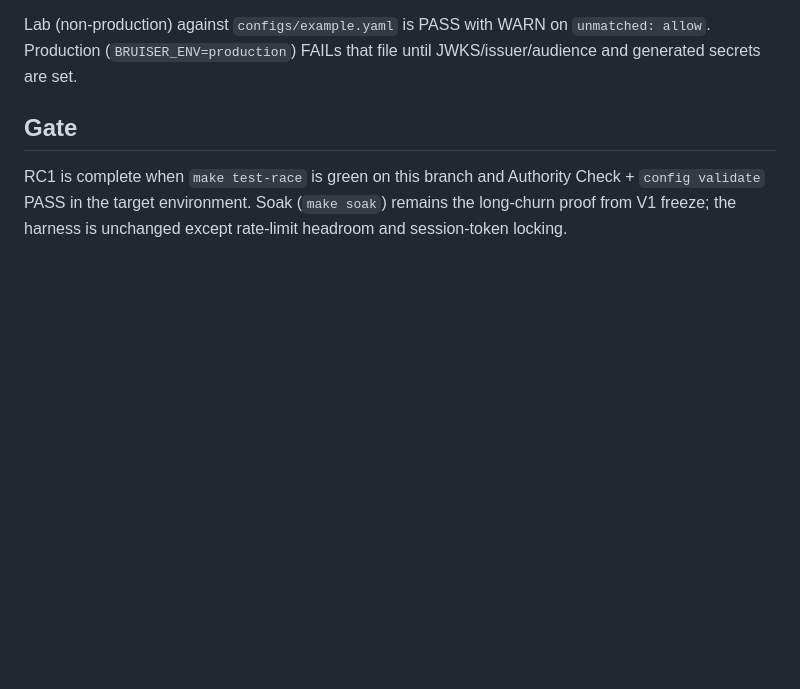
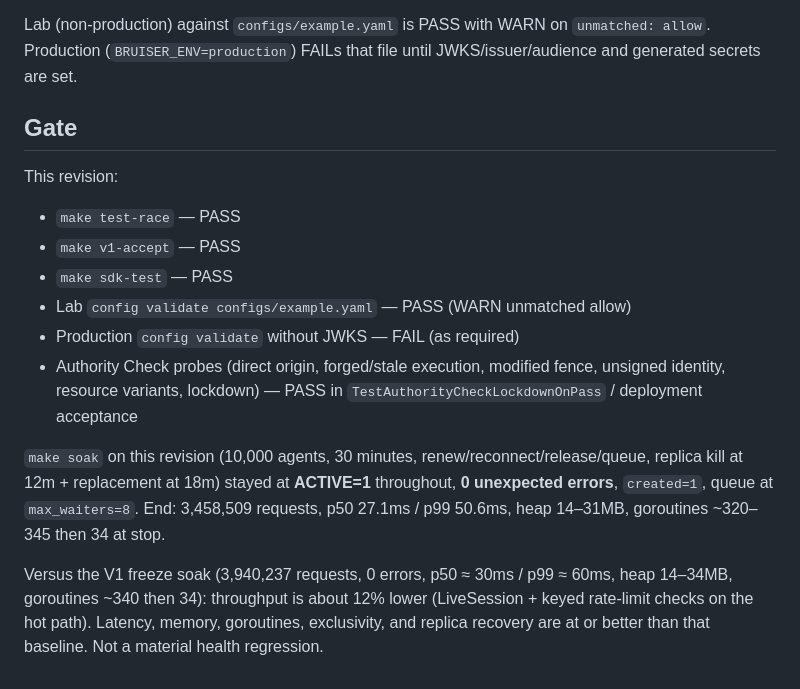
Before and after one commit to Nareik33L/bruiser-gateway, a Markdown page: docs/11-rc1.md, the part around the change. GitHub-like rendering; blank space fills up the shorter version.

Commit message:
docs: record RC1 30-minute soak against V1 baseline
make soak on PR #12 stayed ACTIVE=1 for 10k agents / 30m with 0
errors through replica kill and replacement. Throughput is ~12%
below the V1 3.94M baseline; latency and health are at or better.

Co-authored-by: Nareik33L <Nareik33L@users.noreply.github.com>

```diff
--- a/docs/11-rc1.md
+++ b/docs/11-rc1.md
@@ -75,7 +75,26 @@ until JWKS/issuer/audience and generated secrets are set.
 
 ## Gate
 
-RC1 is complete when `make test-race` is green on this branch and
-Authority Check + `config validate` PASS in the target environment.
-Soak (`make soak`) remains the long-churn proof from V1 freeze; the
-harness is unchanged except rate-limit headroom and session-token locking.
+This revision:
+
+- `make test-race` — PASS
+- `make v1-accept` — PASS
+- `make sdk-test` — PASS
+- Lab `config validate configs/example.yaml` — PASS (WARN unmatched allow)
+- Production `config validate` without JWKS — FAIL (as required)
+- Authority Check probes (direct origin, forged/stale execution, modified
+  fence, unsigned identity, resource variants, lockdown) — PASS in
+  `TestAuthorityCheckLockdownOnPass` / deployment acceptance
+
+`make soak` on this revision (10,000 agents, 30 minutes,
+renew/reconnect/release/queue, replica kill at 12m + replacement at
+18m) stayed at **ACTIVE=1** throughout, **0 unexpected errors**,
+`created=1`, queue at `max_waiters=8`. End: 3,458,509 requests,
+p50 27.1ms / p99 50.6ms, heap 14–31MB, goroutines ~320–345 then 34
+at stop.
+
+Versus the V1 freeze soak (3,940,237 requests, 0 errors, p50 ≈ 30ms /
+p99 ≈ 60ms, heap 14–34MB, goroutines ~340 then 34): throughput is
+about 12% lower (LiveSession + keyed rate-limit checks on the hot
+path). Latency, memory, goroutines, exclusivity, and replica recovery
+are at or better than that baseline. Not a material health regression.
```
Also changed, not shown: CHANGELOG.md (+3 -0 lines), docs/10-v1-readiness.md (+2 -1 lines).
